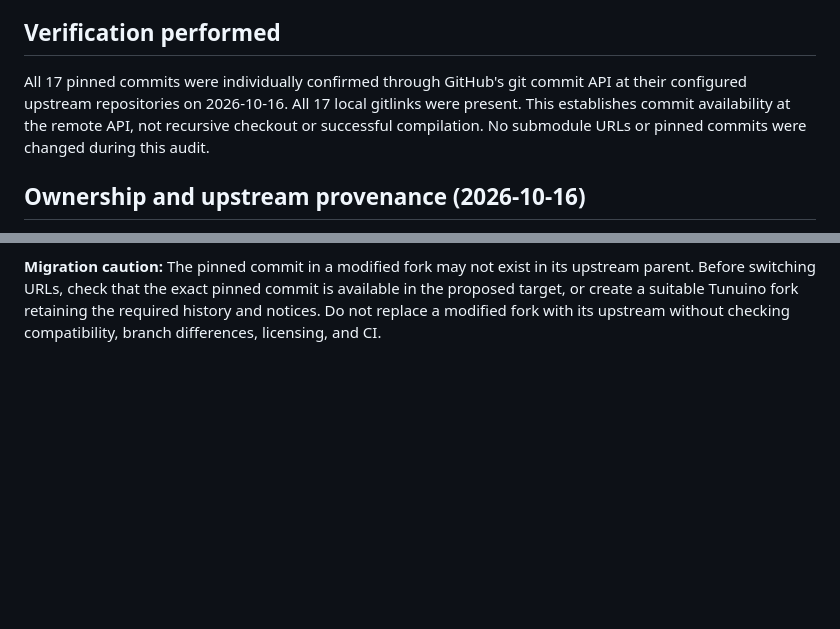
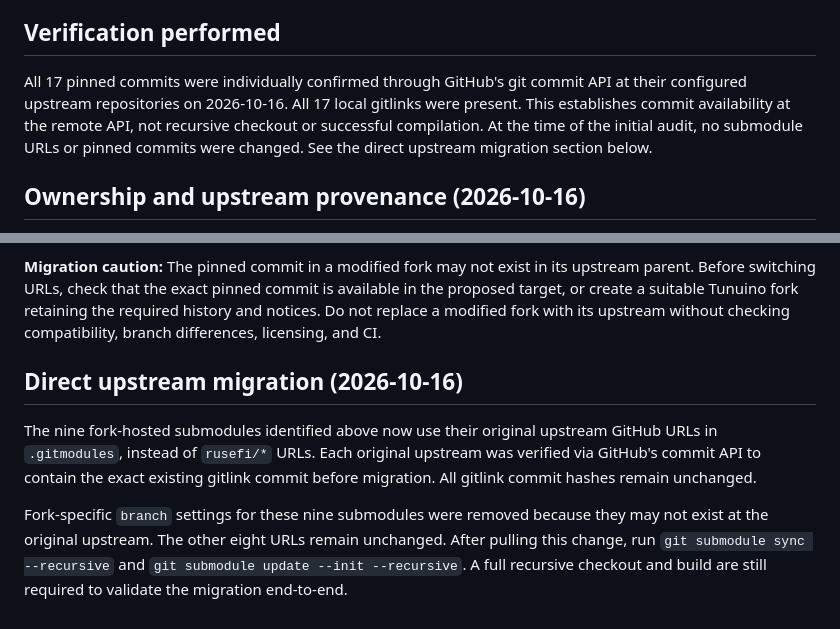
Before and after one commit to Tunuino/Tunuino, a Markdown page: docs/submodules-audit.md, 2 parts joined by grey strips. Drawn GitHub-style; blank space fills up the shorter version.

Commit message:
Document direct upstream submodule migration and sync requirements

```diff
--- a/docs/submodules-audit.md
+++ b/docs/submodules-audit.md
@@ -34,7 +34,7 @@ This inventory reflects the `.gitmodules` file and gitlink entries on `master` a
 
 ## Verification performed
 
-All 17 pinned commits were individually confirmed through GitHub's git commit API at their configured upstream repositories on 2026-10-16. All 17 local gitlinks were present. This establishes commit availability at the remote API, not recursive checkout or successful compilation. No submodule URLs or pinned commits were changed during this audit.
+All 17 pinned commits were individually confirmed through GitHub's git commit API at their configured upstream repositories on 2026-10-16. All 17 local gitlinks were present. This establishes commit availability at the remote API, not recursive checkout or successful compilation. At the time of the initial audit, no submodule URLs or pinned commits were changed. See the direct upstream migration section below.
 
 ## Ownership and upstream provenance (2026-10-16)
 
@@ -55,3 +55,9 @@ The GitHub URL identifies the **host of the configured repository**, not the ori
 The GitHub API reports `fork: false` for `rusefi/libfirmware`, `rusefi/peak-can-basic` and `rusefi/rusefi-gha`; this **does not prove original authorship**. Provenance of `rusefi/kicad-libraries` was not established from the metadata returned and requires manual inspection. No conclusion about copyright ownership can be drawn from fork status alone.
 
 **Migration caution:** The pinned commit in a modified fork may not exist in its upstream parent. Before switching URLs, check that the exact pinned commit is available in the proposed target, or create a suitable Tunuino fork retaining the required history and notices. Do not replace a modified fork with its upstream without checking compatibility, branch differences, licensing, and CI.
+
+## Direct upstream migration (2026-10-16)
+
+The nine fork-hosted submodules identified above now use their original upstream GitHub URLs in `.gitmodules`, instead of `rusefi/*` URLs. Each original upstream was verified via GitHub's commit API to contain the exact existing gitlink commit before migration. All gitlink commit hashes remain unchanged.
+
+Fork-specific `branch` settings for these nine submodules were removed because they may not exist at the original upstream. The other eight URLs remain unchanged. After pulling this change, run `git submodule sync --recursive` and `git submodule update --init --recursive`. A full recursive checkout and build are still required to validate the migration end-to-end.
```
